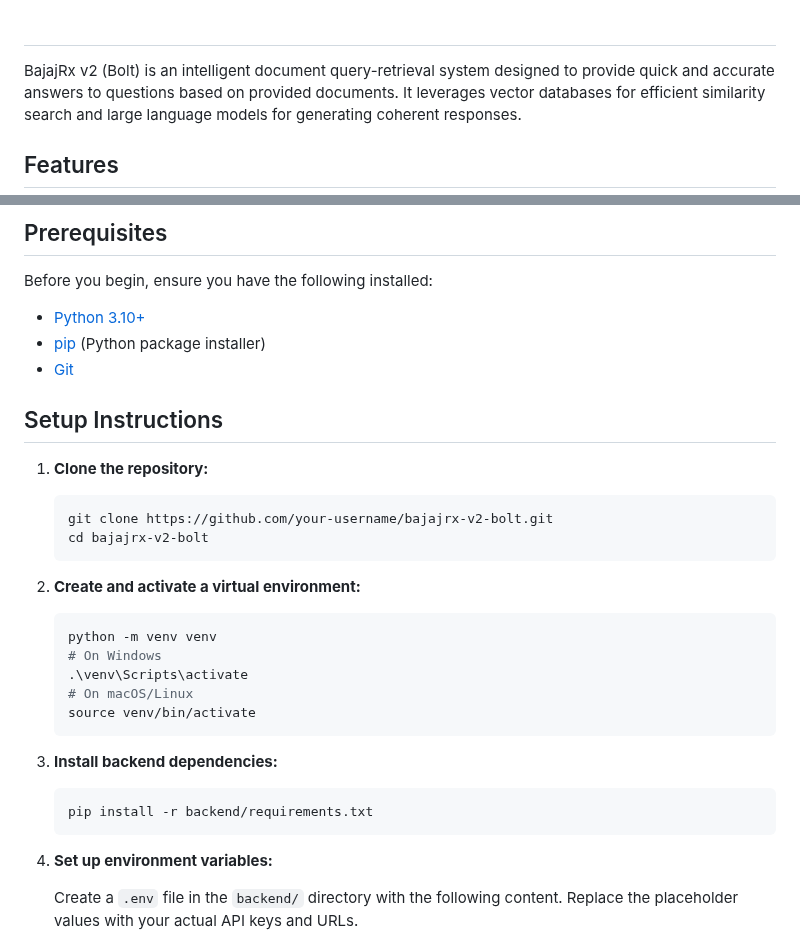
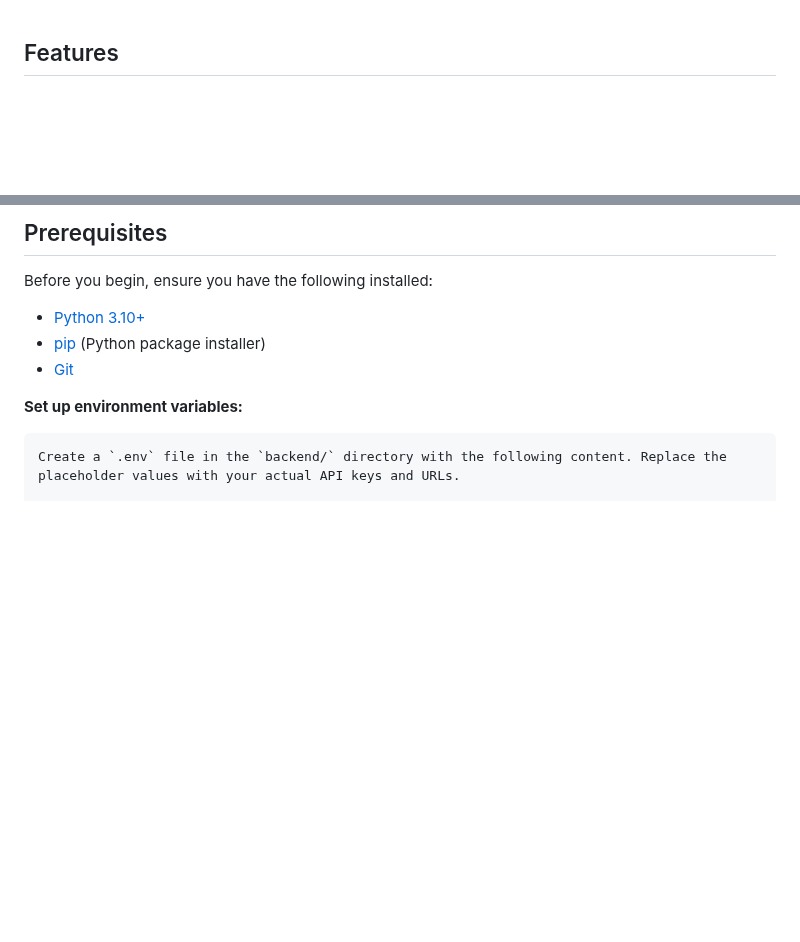
Before and after one commit to arinbalyan/doc-context, a Markdown page: README.md, 2 parts joined by grey strips. GitHub-like rendering; blank space fills up the shorter version.

````diff
--- a/README.md
+++ b/README.md
@@ -1,6 +1,4 @@
-#
 
-BajajRx v2 (Bolt) is an intelligent document query-retrieval system designed to provide quick and accurate answers to questions based on provided documents. It leverages vector databases for efficient similarity search and large language models for generating coherent responses.
 
 ## Features
 
@@ -32,32 +30,8 @@ Before you begin, ensure you have the following installed:
 *   [pip](https://pip.pypa.io/en/stable/installation/) (Python package installer)
 *   [Git](https://git-scm.com/downloads)
 
-## Setup Instructions
 
-1.  **Clone the repository:**
-
-    ```bash
-    git clone https://github.com/your-username/bajajrx-v2-bolt.git
-    cd bajajrx-v2-bolt
-    ```
-
-2.  **Create and activate a virtual environment:**
-
-    ```bash
-    python -m venv venv
-    # On Windows
-    .\venv\Scripts\activate
-    # On macOS/Linux
-    source venv/bin/activate
-    ```
-
-3.  **Install backend dependencies:**
-
-    ```bash
-    pip install -r backend/requirements.txt
-    ```
-
-4.  **Set up environment variables:**
+  **Set up environment variables:**
 
     Create a `.env` file in the `backend/` directory with the following content. Replace the placeholder values with your actual API keys and URLs.
 
````
